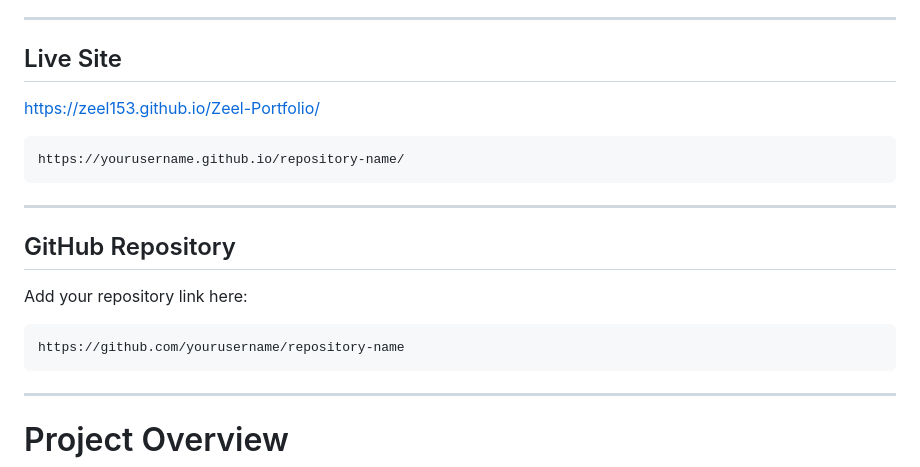
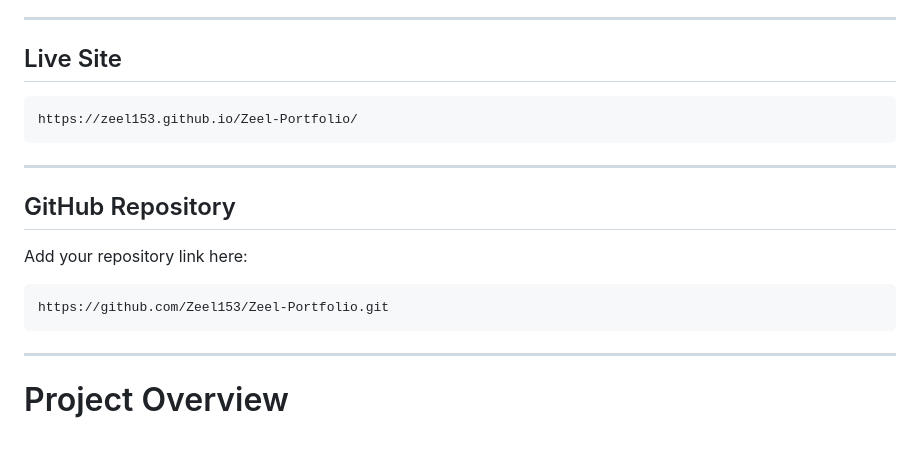
Before and after one commit to Zeel153/Zeel-Portfolio, a Markdown page: README.md, the part around the change. Drawn GitHub-style; blank space fills up the shorter version.

Commit message:
Fix links in README for live site and repository
Updated links to point to the correct portfolio repository and live site.

````diff
--- a/README.md
+++ b/README.md
@@ -8,10 +8,8 @@ This portfolio was designed as part of a final course project exploring aspirati
 
 ## Live Site
 
+```bash
 https://zeel153.github.io/Zeel-Portfolio/
-
-```bash
-https://yourusername.github.io/repository-name/
 ```
 
 ---
@@ -21,7 +19,7 @@ https://yourusername.github.io/repository-name/
 Add your repository link here:
 
 ```bash
-https://github.com/yourusername/repository-name
+https://github.com/Zeel153/Zeel-Portfolio.git
 ```
 
 ---
````
